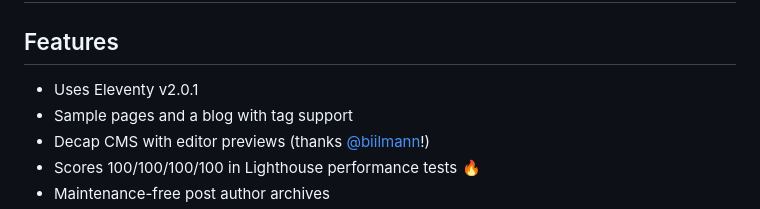
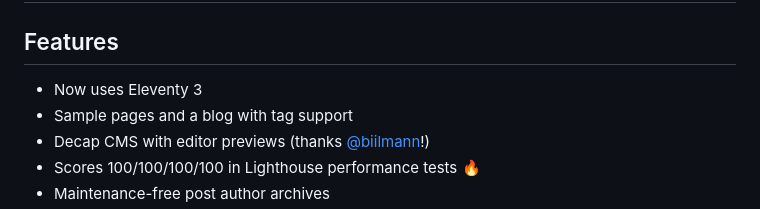
Before and after one commit to danurbanowicz/eleventy-netlify-boilerplate, a Markdown page: README.md, the part around the change. Rendered like a GitHub page.

```diff
--- a/README.md
+++ b/README.md
@@ -18,7 +18,7 @@ Based on the [Eleventy Base Blog](https://github.com/11ty/eleventy-base-blog) re
 
 ## Features
 
-* Uses Eleventy v2.0.1
+* Now uses Eleventy 3
 * Sample pages and a blog with tag support
 * Decap CMS with editor previews (thanks [@biilmann](https://github.com/biilmann)!)
 * Scores 100/100/100/100 in Lighthouse performance tests 🔥
```
